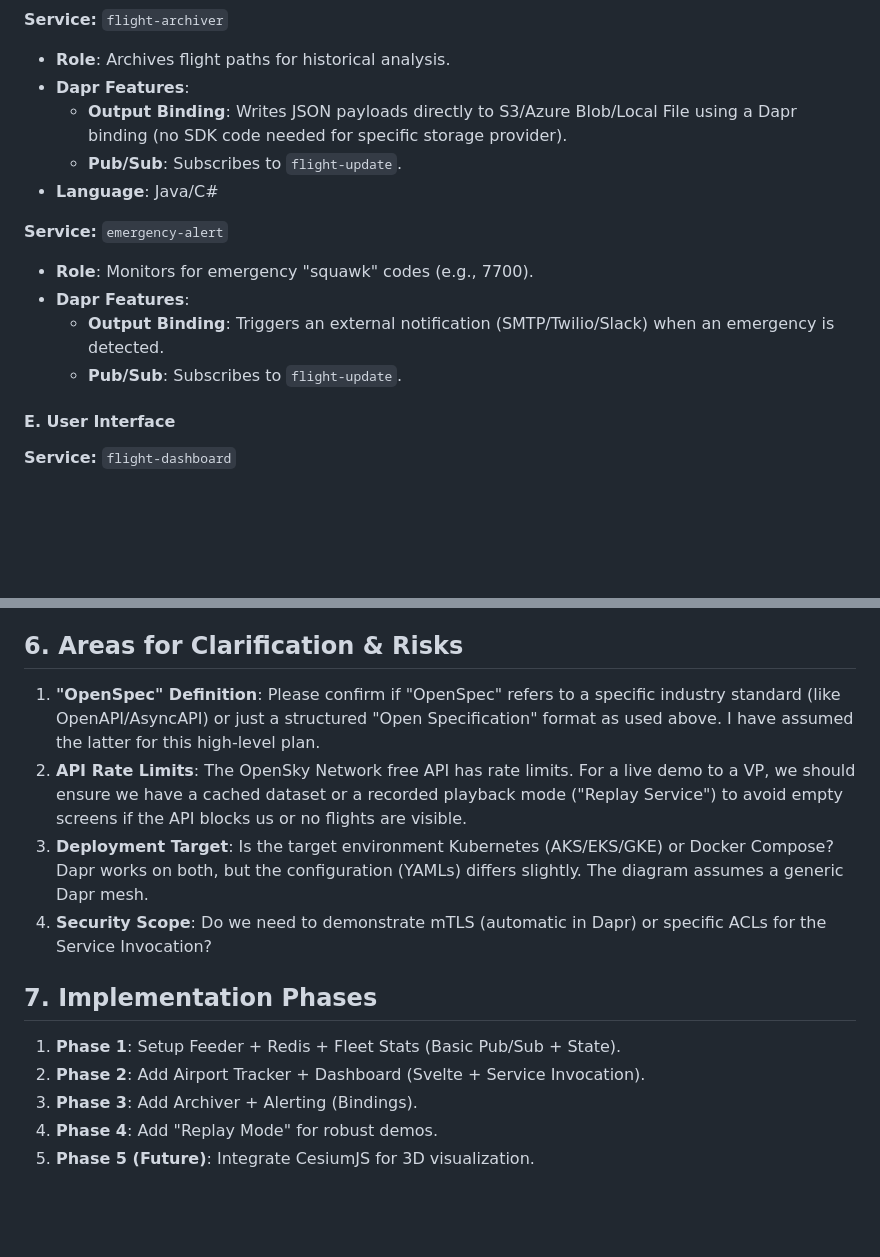
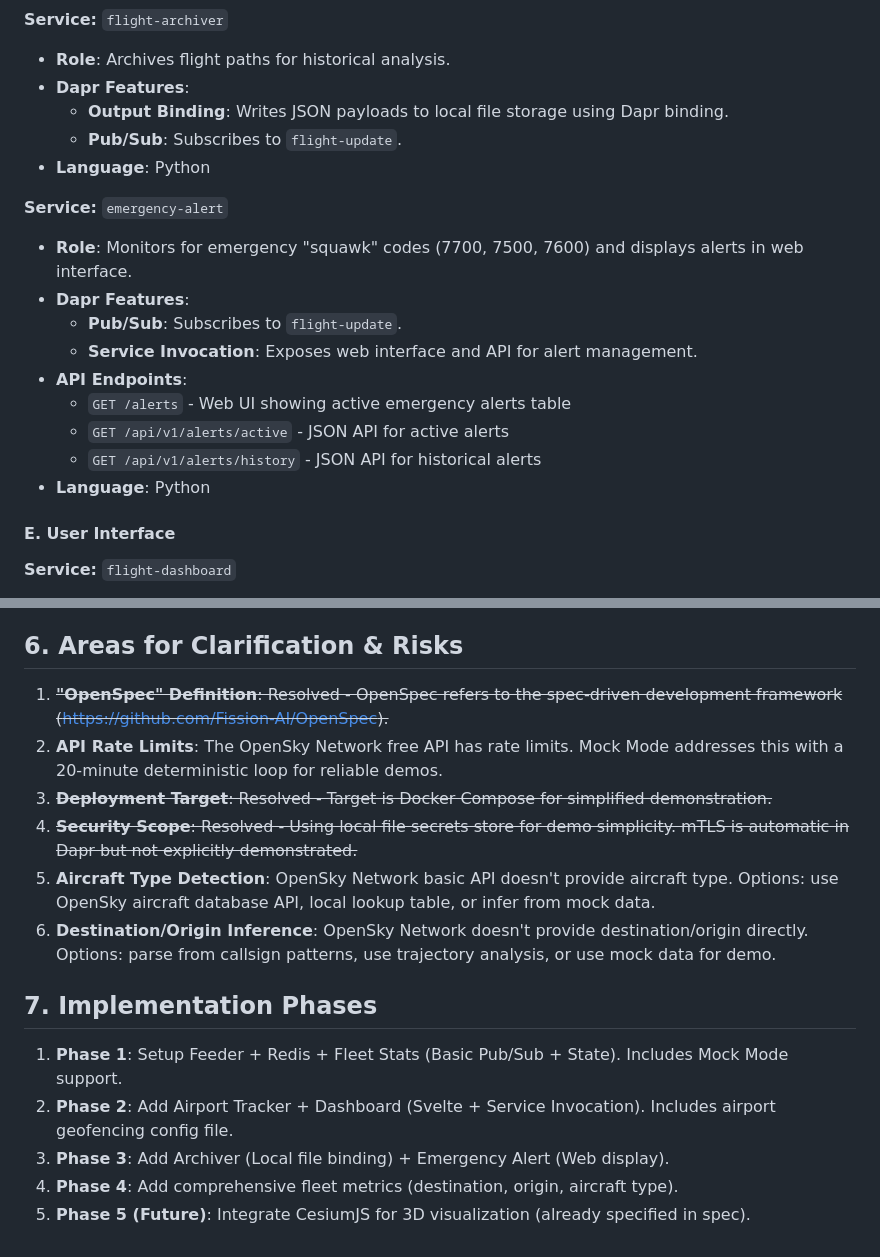
Before and after one commit to mowgli42/cautious-octo-carnival, a Markdown page: DAPR_DEMO_PLAN.md, 2 parts joined by grey strips. Drawn GitHub-style; blank space fills up the shorter version.

```diff
--- a/DAPR_DEMO_PLAN.md
+++ b/DAPR_DEMO_PLAN.md
@@ -45,15 +81,20 @@ Demonstrate how Dapr decouples infrastructure from application logic, allowing d
 **Service:** `flight-archiver`
 *   **Role**: Archives flight paths for historical analysis.
 *   **Dapr Features**:
-    *   **Output Binding**: Writes JSON payloads directly to S3/Azure Blob/Local File using a Dapr binding (no SDK code needed for specific storage provider).
+    *   **Output Binding**: Writes JSON payloads to local file storage using Dapr binding.
     *   **Pub/Sub**: Subscribes to `flight-update`.
-*   **Language**: Java/C#
+*   **Language**: Python
 
 **Service:** `emergency-alert`
-*   **Role**: Monitors for emergency "squawk" codes (e.g., 7700).
+*   **Role**: Monitors for emergency "squawk" codes (7700, 7500, 7600) and displays alerts in web interface.
 *   **Dapr Features**:
-    *   **Output Binding**: Triggers an external notification (SMTP/Twilio/Slack) when an emergency is detected.
     *   **Pub/Sub**: Subscribes to `flight-update`.
+    *   **Service Invocation**: Exposes web interface and API for alert management.
+*   **API Endpoints**:
+    *   `GET /alerts` - Web UI showing active emergency alerts table
+    *   `GET /api/v1/alerts/active` - JSON API for active alerts
+    *   `GET /api/v1/alerts/history` - JSON API for historical alerts
+*   **Language**: Python
 
 #### E. User Interface
 **Service:** `flight-dashboard`
@@ -153,14 +192,16 @@ graph TD
 
 ## 6. Areas for Clarification & Risks
 
-1.  **"OpenSpec" Definition**: Please confirm if "OpenSpec" refers to a specific industry standard (like OpenAPI/AsyncAPI) or just a structured "Open Specification" format as used above. I have assumed the latter for this high-level plan.
-2.  **API Rate Limits**: The OpenSky Network free API has rate limits. For a live demo to a VP, we should ensure we have a cached dataset or a recorded playback mode ("Replay Service") to avoid empty screens if the API blocks us or no flights are visible.
-3.  **Deployment Target**: Is the target environment Kubernetes (AKS/EKS/GKE) or Docker Compose? Dapr works on both, but the configuration (YAMLs) differs slightly. The diagram assumes a generic Dapr mesh.
-4.  **Security Scope**: Do we need to demonstrate mTLS (automatic in Dapr) or specific ACLs for the Service Invocation?
+1.  ~~**"OpenSpec" Definition**: Resolved - OpenSpec refers to the spec-driven development framework (https://github.com/Fission-AI/OpenSpec).~~
+2.  **API Rate Limits**: The OpenSky Network free API has rate limits. Mock Mode addresses this with a 20-minute deterministic loop for reliable demos.
+3.  ~~**Deployment Target**: Resolved - Target is Docker Compose for simplified demonstration.~~
+4.  ~~**Security Scope**: Resolved - Using local file secrets store for demo simplicity. mTLS is automatic in Dapr but not explicitly demonstrated.~~
+5.  **Aircraft Type Detection**: OpenSky Network basic API doesn't provide aircraft type. Options: use OpenSky aircraft database API, local lookup table, or infer from mock data.
+6.  **Destination/Origin Inference**: OpenSky Network doesn't provide destination/origin directly. Options: parse from callsign patterns, use trajectory analysis, or use mock data for demo.
 
 ## 7. Implementation Phases
-1.  **Phase 1**: Setup Feeder + Redis + Fleet Stats (Basic Pub/Sub + State).
-2.  **Phase 2**: Add Airport Tracker + Dashboard (Svelte + Service Invocation).
-3.  **Phase 3**: Add Archiver + Alerting (Bindings).
-4.  **Phase 4**: Add "Replay Mode" for robust demos.
-5.  **Phase 5 (Future)**: Integrate CesiumJS for 3D visualization.
+1.  **Phase 1**: Setup Feeder + Redis + Fleet Stats (Basic Pub/Sub + State). Includes Mock Mode support.
+2.  **Phase 2**: Add Airport Tracker + Dashboard (Svelte + Service Invocation). Includes airport geofencing config file.
+3.  **Phase 3**: Add Archiver (Local file binding) + Emergency Alert (Web display).
+4.  **Phase 4**: Add comprehensive fleet metrics (destination, origin, aircraft type).
+5.  **Phase 5 (Future)**: Integrate CesiumJS for 3D visualization (already specified in spec).
```
Also changed, not shown: other parts of DAPR_DEMO_PLAN.md (+55 -21 lines), 1 other file.
